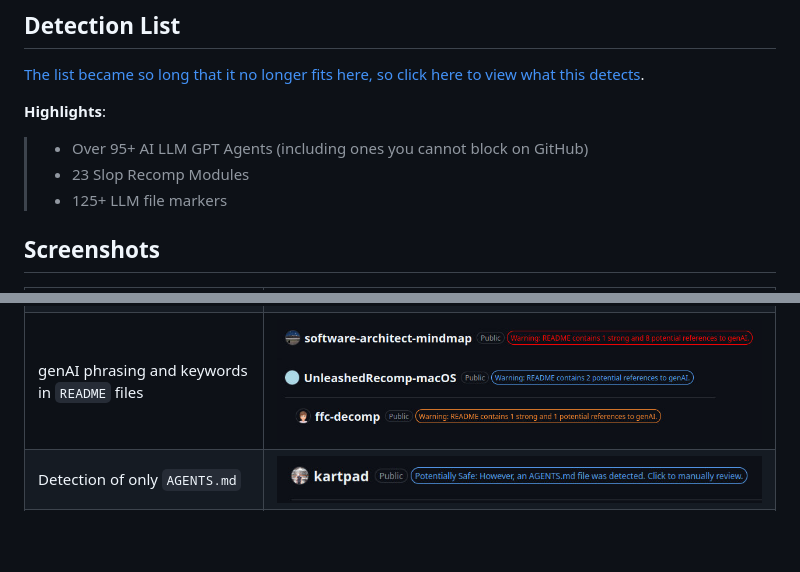
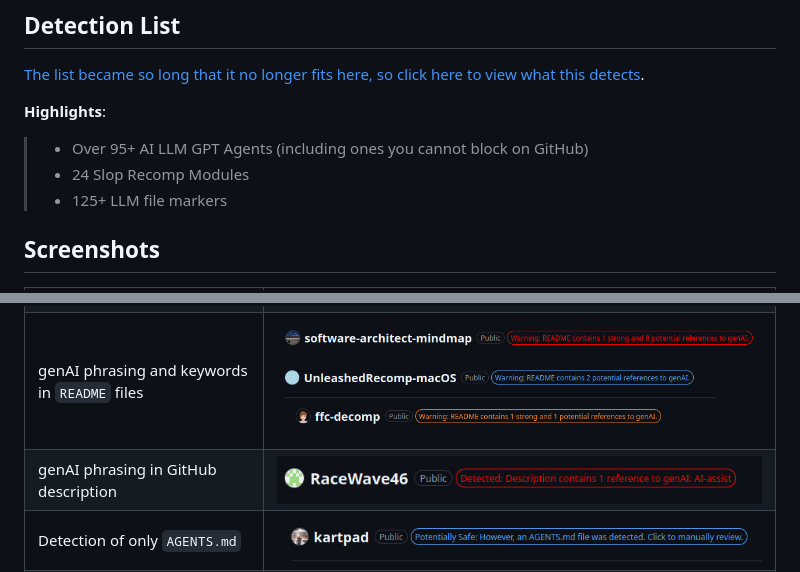
Before and after one commit to SocksTheWolf/AgenticAlert, a Markdown page: README.md, 2 parts joined by grey strips. Drawn GitHub-style; pictures changed too: site/screenshots/screenshot11.jpg (added); blank space fills up the shorter version.

Commit message:
site: add description scanning

```diff
--- a/README.md
+++ b/README.md
@@ -61,7 +61,7 @@ However, if something is marked as slop, it's very likely slop.
 **Highlights**:
 
 > * Over 95+ AI LLM GPT Agents (including ones you cannot block on GitHub)
-> * 23 Slop Recomp Modules
+> * 24 Slop Recomp Modules
 > * 125+ LLM file markers
 
 ## Screenshots
@@ -75,6 +75,7 @@ However, if something is marked as slop, it's very likely slop.
 | Potential Copilot Usage | ![Example of a repo that maybe has Copilot](/site/screenshots/screenshot4.jpg?raw=true) |
 | genAI branches | ![genAI branch usage](/site/screenshots/screenshot9.jpg?raw=true) |
 | genAI phrasing and keywords in `README` files | ![genAI phrasing in README files, with weighted results](/site/screenshots/screenshot10.jpg?raw=true) |
+| genAI phrasing in GitHub description | ![genAI phrasing in descriptions](/site/screenshots/screenshot11.jpg?raw=true) |
 | Detection of only `AGENTS.md` | ![Detection of ONLY AGENTS.md](/site/screenshots/screenshot7.jpg?raw=true) |
 | Detection of LLM poison pills | ![Detection of LLM poison pills](/site/screenshots/screenshot8.jpg?raw=true) |
 | Safe Repo | ![Example of a safe repo](/site/screenshots/screenshot3.jpg?raw=true) |
```
Also changed, not shown: 1 other file.
